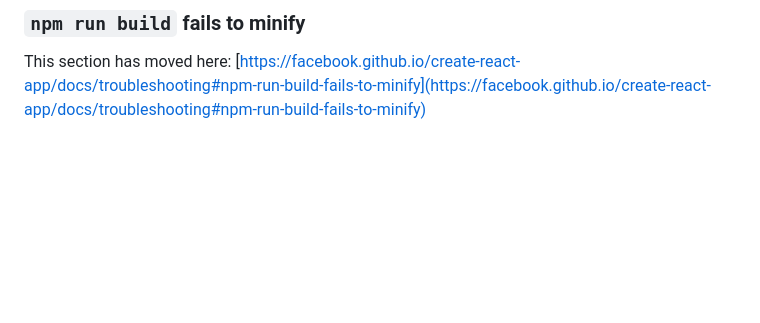
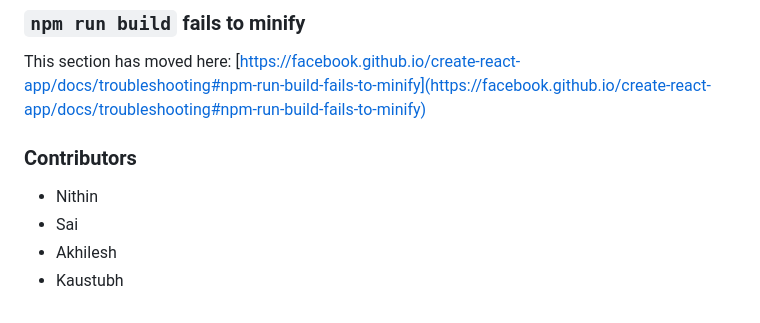
Before and after one commit to nithind-sudo/NEU-Event-Hub, a Markdown page: client/README.md, the part around the change. GitHub-like rendering; blank space fills up the shorter version.

```diff
--- a/client/README.md
+++ b/client/README.md
@@ -68,3 +68,10 @@ This section has moved here: [https://facebook.github.io/create-react-app/docs/d
 ### `npm run build` fails to minify
 
 This section has moved here: [https://facebook.github.io/create-react-app/docs/troubleshooting#npm-run-build-fails-to-minify](https://facebook.github.io/create-react-app/docs/troubleshooting#npm-run-build-fails-to-minify)
+
+
+### Contributors
+- Nithin
+- Sai
+- Akhilesh
+- Kaustubh
```
